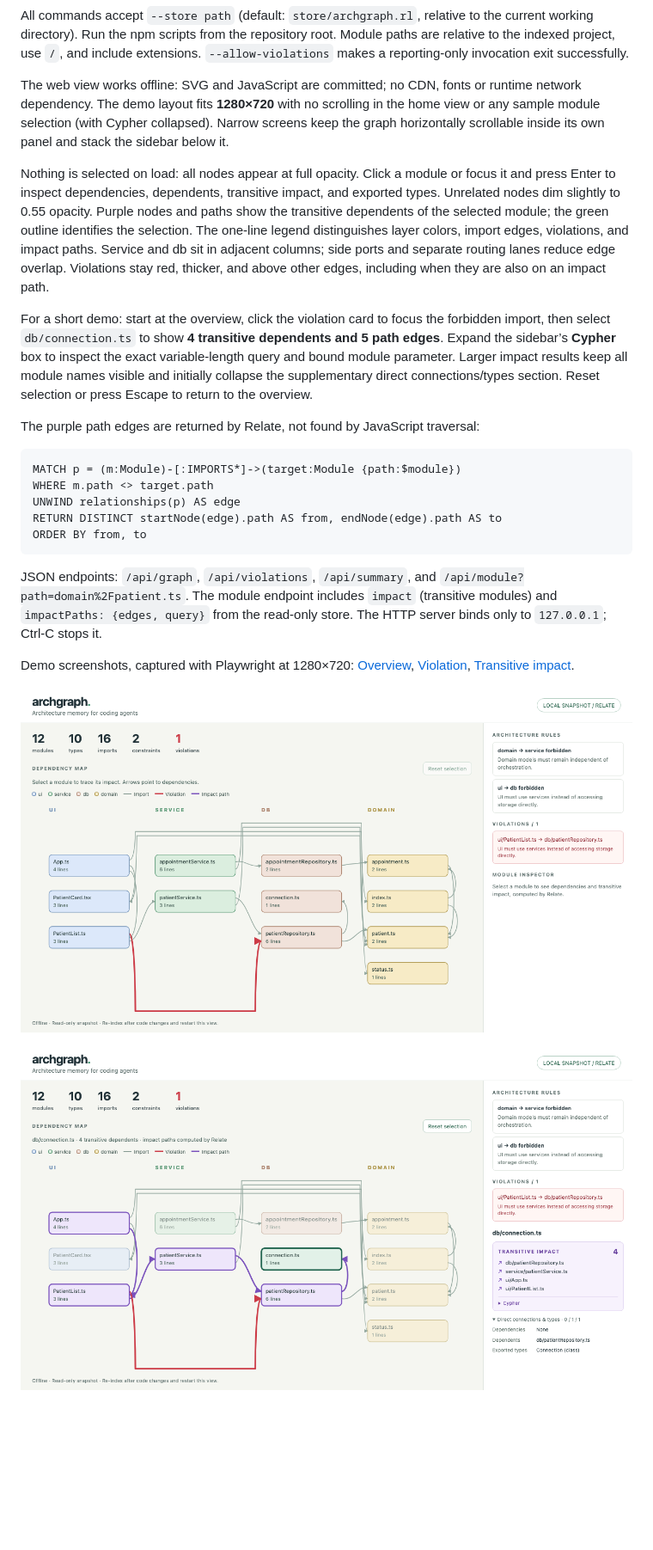
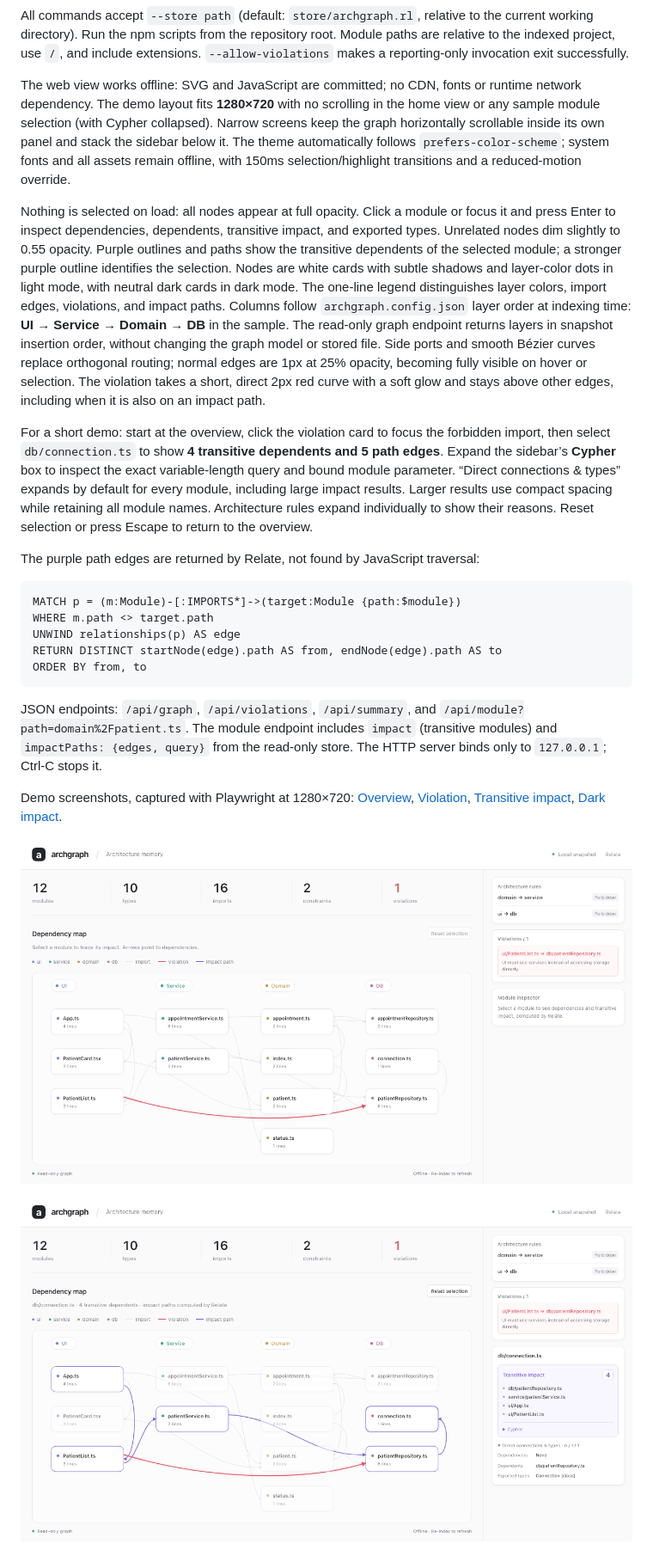
Before and after one commit to walkingtyphoon/archgraph, a Markdown page: README.md, the part around one of its changes. Shown at 86% size. Drawn GitHub-style; pictures changed too: docs/screenshots/home.png, docs/screenshots/impact.png; blank space fills up the shorter version.

Commit message:
Redesign architecture dashboard with light and dark themes

```diff
--- a/README.md
+++ b/README.md
@@ -81,11 +81,11 @@ node dist/cli/main.js serve --port 4317
 
 All commands accept `--store path` (default: `store/archgraph.rl`, relative to the current working directory). Run the npm scripts from the repository root. Module paths are relative to the indexed project, use `/`, and include extensions. `--allow-violations` makes a reporting-only invocation exit successfully.
 
-The web view works offline: SVG and JavaScript are committed; no CDN, fonts or runtime network dependency. The demo layout fits **1280×720** with no scrolling in the home view or any sample module selection (with Cypher collapsed). Narrow screens keep the graph horizontally scrollable inside its own panel and stack the sidebar below it.
+The web view works offline: SVG and JavaScript are committed; no CDN, fonts or runtime network dependency. The demo layout fits **1280×720** with no scrolling in the home view or any sample module selection (with Cypher collapsed). Narrow screens keep the graph horizontally scrollable inside its own panel and stack the sidebar below it. The theme automatically follows `prefers-color-scheme`; system fonts and all assets remain offline, with 150ms selection/highlight transitions and a reduced-motion override.
 
-Nothing is selected on load: all nodes appear at full opacity. Click a module or focus it and press Enter to inspect dependencies, dependents, transitive impact, and exported types. Unrelated nodes dim slightly to 0.55 opacity. Purple nodes and paths show the transitive dependents of the selected module; the green outline identifies the selection. The one-line legend distinguishes layer colors, import edges, violations, and impact paths. Service and db sit in adjacent columns; side ports and separate routing lanes reduce edge overlap. Violations stay red, thicker, and above other edges, including when they are also on an impact path.
+Nothing is selected on load: all nodes appear at full opacity. Click a module or focus it and press Enter to inspect dependencies, dependents, transitive impact, and exported types. Unrelated nodes dim slightly to 0.55 opacity. Purple outlines and paths show the transitive dependents of the selected module; a stronger purple outline identifies the selection. Nodes are white cards with subtle shadows and layer-color dots in light mode, with neutral dark cards in dark mode. The one-line legend distinguishes layer colors, import edges, violations, and impact paths. Columns follow `archgraph.config.json` layer order at indexing time: **UI → Service → Domain → DB** in the sample. The read-only graph endpoint returns layers in snapshot insertion order, without changing the graph model or stored file. Side ports and smooth Bézier curves replace orthogonal routing; normal edges are 1px at 25% opacity, becoming fully visible on hover or selection. The violation takes a short, direct 2px red curve with a soft glow and stays above other edges, including when it is also on an impact path.
 
-For a short demo: start at the overview, click the violation card to focus the forbidden import, then select `db/connection.ts` to show **4 transitive dependents and 5 path edges**. Expand the sidebar’s **Cypher** box to inspect the exact variable-length query and bound module parameter. Larger impact results keep all module names visible and initially collapse the supplementary direct connections/types section. Reset selection or press Escape to return to the overview.
+For a short demo: start at the overview, click the violation card to focus the forbidden import, then select `db/connection.ts` to show **4 transitive dependents and 5 path edges**. Expand the sidebar’s **Cypher** box to inspect the exact variable-length query and bound module parameter. “Direct connections & types” expands by default for every module, including large impact results. Larger results use compact spacing while retaining all module names. Architecture rules expand individually to show their reasons. Reset selection or press Escape to return to the overview.
 
 The purple path edges are returned by Relate, not found by JavaScript traversal:
 
@@ -99,7 +99,7 @@ ORDER BY from, to
 
 JSON endpoints: `/api/graph`, `/api/violations`, `/api/summary`, and `/api/module?path=domain%2Fpatient.ts`. The module endpoint includes `impact` (transitive modules) and `impactPaths: {edges, query}` from the read-only store. The HTTP server binds only to `127.0.0.1`; Ctrl-C stops it.
 
-Demo screenshots, captured with Playwright at 1280×720: [Overview](docs/screenshots/home.png), [Violation](docs/screenshots/violation.png), [Transitive impact](docs/screenshots/impact.png).
+Demo screenshots, captured with Playwright at 1280×720: [Overview](docs/screenshots/home.png), [Violation](docs/screenshots/violation.png), [Transitive impact](docs/screenshots/impact.png), [Dark impact](docs/screenshots/impact-dark.png).
 
 ![Architecture overview](docs/screenshots/home.png)
 
```
Also changed, not shown: other parts of README.md (+2 -0 lines), docs/screenshots/impact-dark.png (added), docs/screenshots/violation.png, 5 other files.
